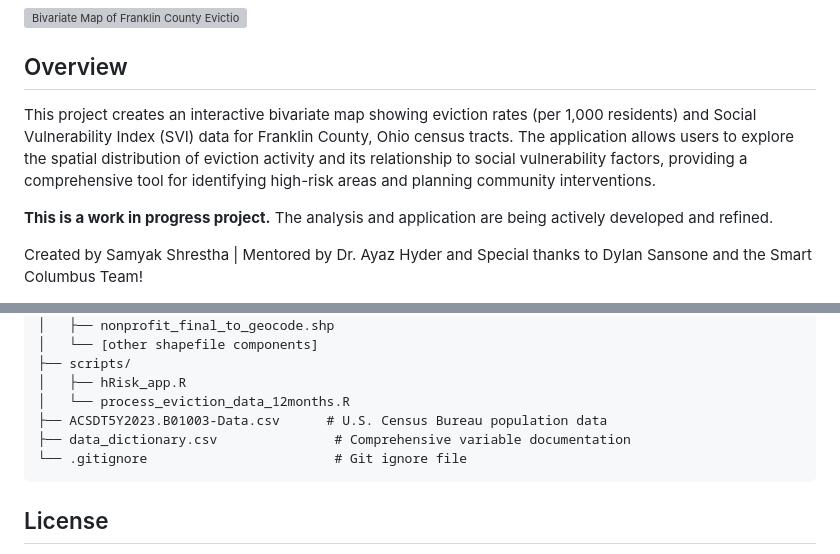
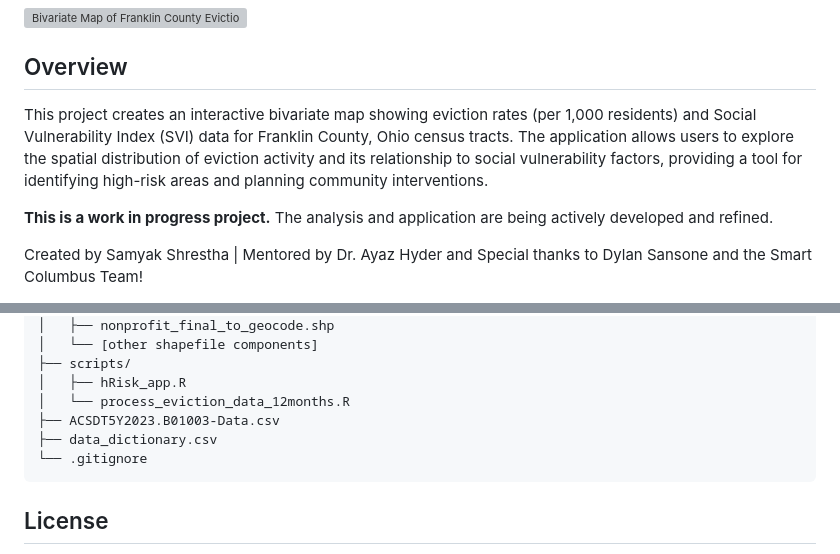
Before and after one commit to samyakshr/franklin-county-homelessnessrisk-analysis, a Markdown page: README.md, 2 parts joined by grey strips. Rendered like a GitHub page; grey boxes are pictures that could not be loaded.

Commit message:
updated readme 2

````diff
--- a/README.md
+++ b/README.md
@@ -4,7 +4,7 @@
 
 ## Overview
 
-This project creates an interactive bivariate map showing eviction rates (per 1,000 residents) and Social Vulnerability Index (SVI) data for Franklin County, Ohio census tracts. The application allows users to explore the spatial distribution of eviction activity and its relationship to social vulnerability factors, providing a comprehensive tool for identifying high-risk areas and planning community interventions.
+This project creates an interactive bivariate map showing eviction rates (per 1,000 residents) and Social Vulnerability Index (SVI) data for Franklin County, Ohio census tracts. The application allows users to explore the spatial distribution of eviction activity and its relationship to social vulnerability factors, providing a tool for identifying high-risk areas and planning community interventions.
 
 **This is a work in progress project.** The analysis and application are being actively developed and refined.
 
@@ -160,9 +160,9 @@ franklin-county-homelessnessrisk-analysis/
 ├── scripts/
 │   ├── hRisk_app.R
 │   └── process_eviction_data_12months.R
-├── ACSDT5Y2023.B01003-Data.csv      # U.S. Census Bureau population data
-├── data_dictionary.csv               # Comprehensive variable documentation
-└── .gitignore                        # Git ignore file
+├── ACSDT5Y2023.B01003-Data.csv
+├── data_dictionary.csv
+└── .gitignore
 ```
 
 ## License
````
